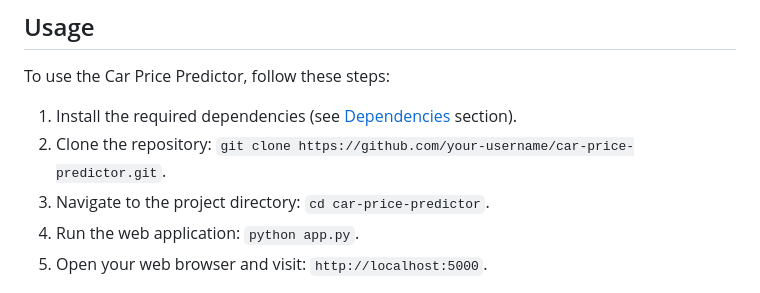
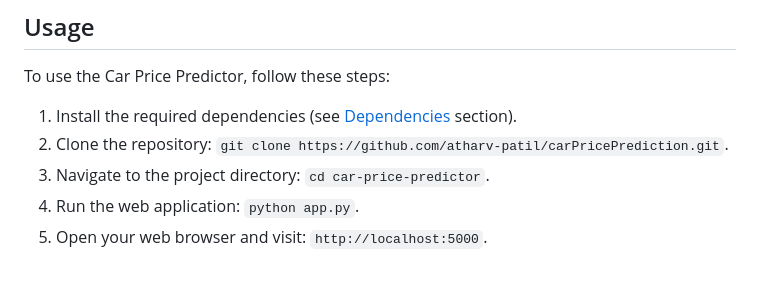
Before and after one commit to atharv-patil/car-price-prediction, a Markdown page: README.md, the part around the change. Rendered like a GitHub page.

```diff
--- a/README.md
+++ b/README.md
@@ -33,7 +33,7 @@ The project also includes a small [web application](https://github.com/atharv-pa
 To use the Car Price Predictor, follow these steps:
 
 1. Install the required dependencies (see [Dependencies](#dependencies) section).
-2. Clone the repository: `git clone https://github.com/your-username/car-price-predictor.git`.
+2. Clone the repository: `git clone https://github.com/atharv-patil/carPricePrediction.git`.
 3. Navigate to the project directory: `cd car-price-predictor`.
 4. Run the web application: `python app.py`.
 5. Open your web browser and visit: `http://localhost:5000`.
```
